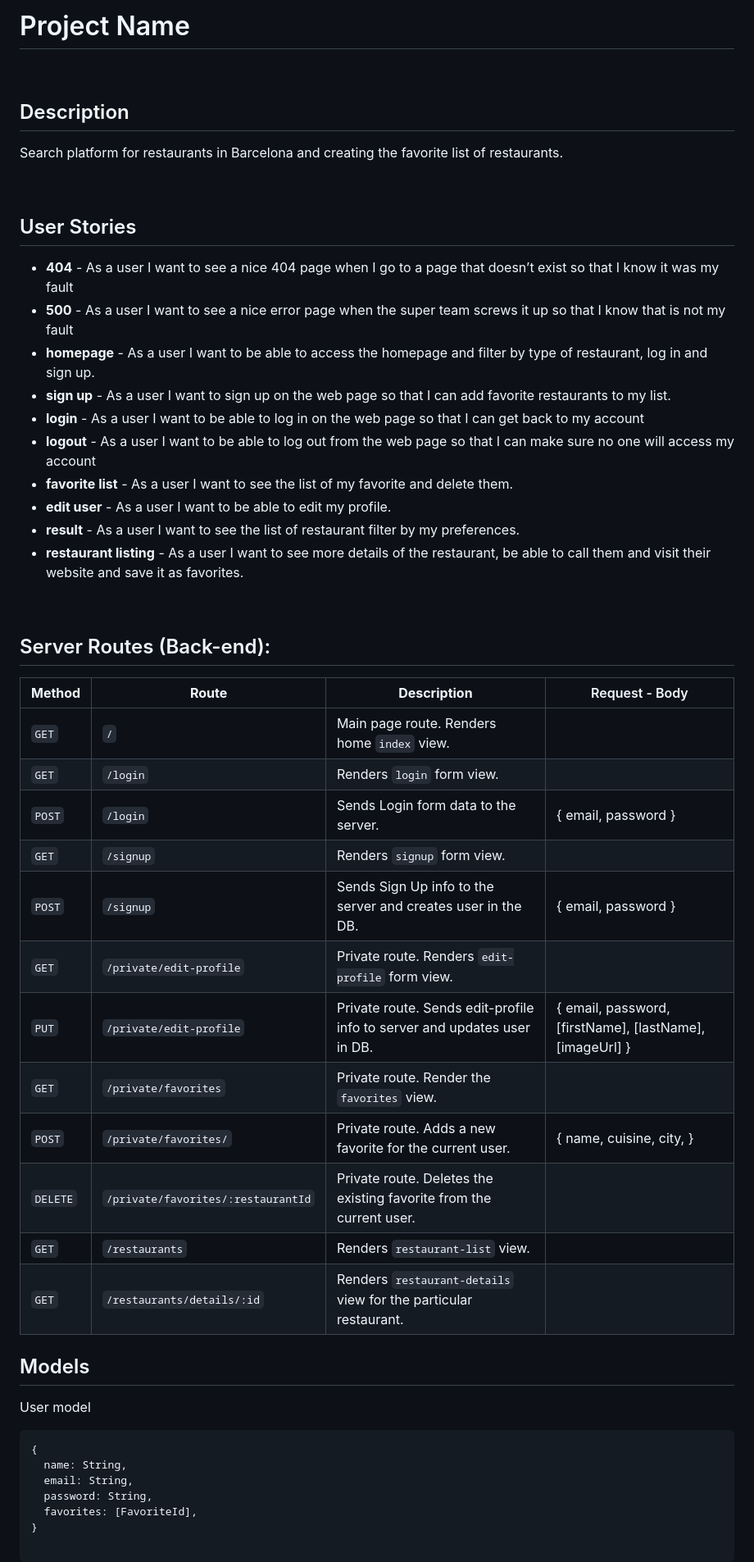
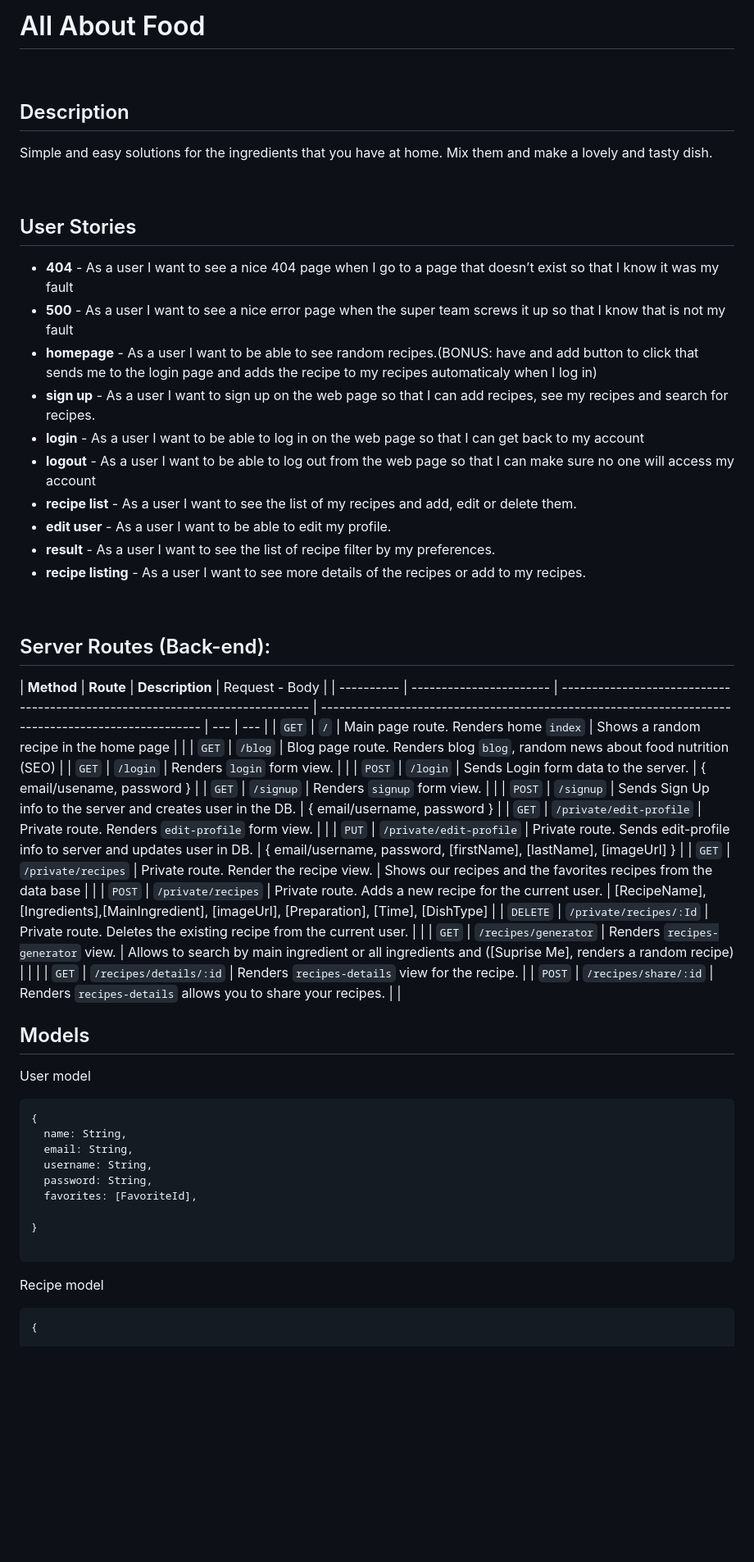
Before and after one commit to Duartefranca/RecipeGenarator, a Markdown page: README.md, the part around one of its changes. Shown at 82% size. Drawn GitHub-style; blank space fills up the shorter version.

Commit message:
readme done

````diff
--- a/README.md
+++ b/README.md
@@ -1,14 +1,11 @@
-# Project Name
+# All About Food
 
 <br>
 
-
-
 ## Description
 
-Search platform for restaurants in Barcelona and creating the favorite list of restaurants.
-
-
+Simple and easy solutions for the ingredients that you have at home.
+Mix them and make a lovely and tasty dish.
 
 <br>
 
@@ -16,45 +13,35 @@ Search platform for restaurants in Barcelona and creating the favorite list of r
 
 - **404** - As a user I want to see a nice 404 page when I go to a page that doesn’t exist so that I know it was my fault
 - **500** - As a user I want to see a nice error page when the super team screws it up so that I know that is not my fault
-- **homepage** - As a user I want to be able to access the homepage and filter by type of restaurant, log in and sign up.
-- **sign up** - As a user I want to sign up on the web page so that I can add favorite restaurants to my list.
+- **homepage** - As a user I want to be able to see random recipes.(BONUS: have and add button to click that sends me to the login page and adds the recipe to my recipes automaticaly when I log in)
+- **sign up** - As a user I want to sign up on the web page so that I can add recipes, see my recipes and search for recipes.
 - **login** - As a user I want to be able to log in on the web page so that I can get back to my account
 - **logout** - As a user I want to be able to log out from the web page so that I can make sure no one will access my account
-- **favorite list** - As a user I want to see the list of my favorite and delete them.
+- **recipe list** - As a user I want to see the list of my recipes and add, edit or delete them.
 - **edit user** - As a user I want to be able to edit my profile.
-- **result** - As a user I want to see the list of restaurant filter by my preferences.
-- **restaurant listing** - As a user I want to see more details of the restaurant, be able to call them and visit their website and save it as favorites.
-
-
+- **result** - As a user I want to see the list of recipe filter by my preferences.
+- **recipe listing** - As a user I want to see more details of the recipes or add to my recipes.
 
 <br>
 
-
-
 ## Server Routes (Back-end):
 
-
-
-| **Method** | **Route**                          | **Description**                                              | Request  - Body                                          |
-| ---------- | ---------------------------------- | ------------------------------------------------------------ | -------------------------------------------------------- |
-| `GET`      | `/`                                | Main page route.  Renders home `index` view.                 |                                                          |
-| `GET`      | `/login`                           | Renders `login` form view.                                   |                                                          |
-| `POST`     | `/login`                           | Sends Login form data to the server.                         | { email, password }                                      |
-| `GET`      | `/signup`                          | Renders `signup` form view.                                  |                                                          |
-| `POST`     | `/signup`                          | Sends Sign Up info to the server and creates user in the DB. | {  email, password  }                                    |
-| `GET`      | `/private/edit-profile`            | Private route. Renders `edit-profile` form view.             |                                                          |
-| `PUT`      | `/private/edit-profile`            | Private route. Sends edit-profile info to server and updates user in DB. | { email, password, [firstName], [lastName], [imageUrl] } |
-| `GET`      | `/private/favorites`               | Private route. Render the `favorites` view.                  |                                                          |
-| `POST`     | `/private/favorites/`              | Private route. Adds a new favorite for the current user.     | { name, cuisine, city, }                                 |
-| `DELETE`   | `/private/favorites/:restaurantId` | Private route. Deletes the existing favorite from the current user. |                                                          |
-| `GET`      | `/restaurants`                     | Renders `restaurant-list` view.                              |                                                          |
-| `GET`      | `/restaurants/details/:id`         | Renders `restaurant-details` view for the particular restaurant. |                                                          |
-
-
-
-
-
-
+| **Method** | **Route**               | **Description**                                                              | Request - Body                                                                                     |
+| ---------- | ----------------------- | ---------------------------------------------------------------------------- | -------------------------------------------------------------------------------------------------- | --- | --- |
+| `GET`      | `/`                     | Main page route. Renders home `index`                                        | Shows a random recipe in the home page                                                             |     |
+| `GET`      | `/blog`                 | Blog page route. Renders blog `blog`, random news about food nutrition (SEO) |
+| `GET`      | `/login`                | Renders `login` form view.                                                   |                                                                                                    |
+| `POST`     | `/login`                | Sends Login form data to the server.                                         | { email/usename, password }                                                                        |
+| `GET`      | `/signup`               | Renders `signup` form view.                                                  |                                                                                                    |
+| `POST`     | `/signup`               | Sends Sign Up info to the server and creates user in the DB.                 | { email/username, password }                                                                       |
+| `GET`      | `/private/edit-profile` | Private route. Renders `edit-profile` form view.                             |                                                                                                    |
+| `PUT`      | `/private/edit-profile` | Private route. Sends edit-profile info to server and updates user in DB.     | { email/username, password, [firstName], [lastName], [imageUrl] }                                  |
+| `GET`      | `/private/recipes`      | Private route. Render the recipe view.                                       | Shows our recipes and the favorites recipes from the data base                                     |     |
+| `POST`     | `/private/recipes`      | Private route. Adds a new recipe for the current user.                       | [RecipeName], [Ingredients],[MainIngredient], [imageUrl], [Preparation], [Time], [DishType]        |
+| `DELETE`   | `/private/recipes/:Id`  | Private route. Deletes the existing recipe from the current user.            |                                                                                                    |
+| `GET`      | `/recipes/generator`    | Renders `recipes-generator` view.                                            | Allows to search by main ingredient or all ingredients and ([Suprise Me], renders a random recipe) |     |     |
+| `GET`      | `/recipes/details/:id`  | Renders `recipes-details` view for the recipe.                               |
+| `POST`     | `/recipes/share/:id`    | Renders `recipes-details` allows you to share your recipes.                  |                                                                                                    |
 
 ## Models
 
@@ -64,11 +51,16 @@ User model
 {
   name: String,
   email: String,
+  username: String,
   password: String,
   favorites: [FavoriteId],
+
 }
 
 ```
 
+Recipe model
 
+```javascript
+{
 
````
Also changed, not shown: other parts of README.md (+17 -21 lines).
